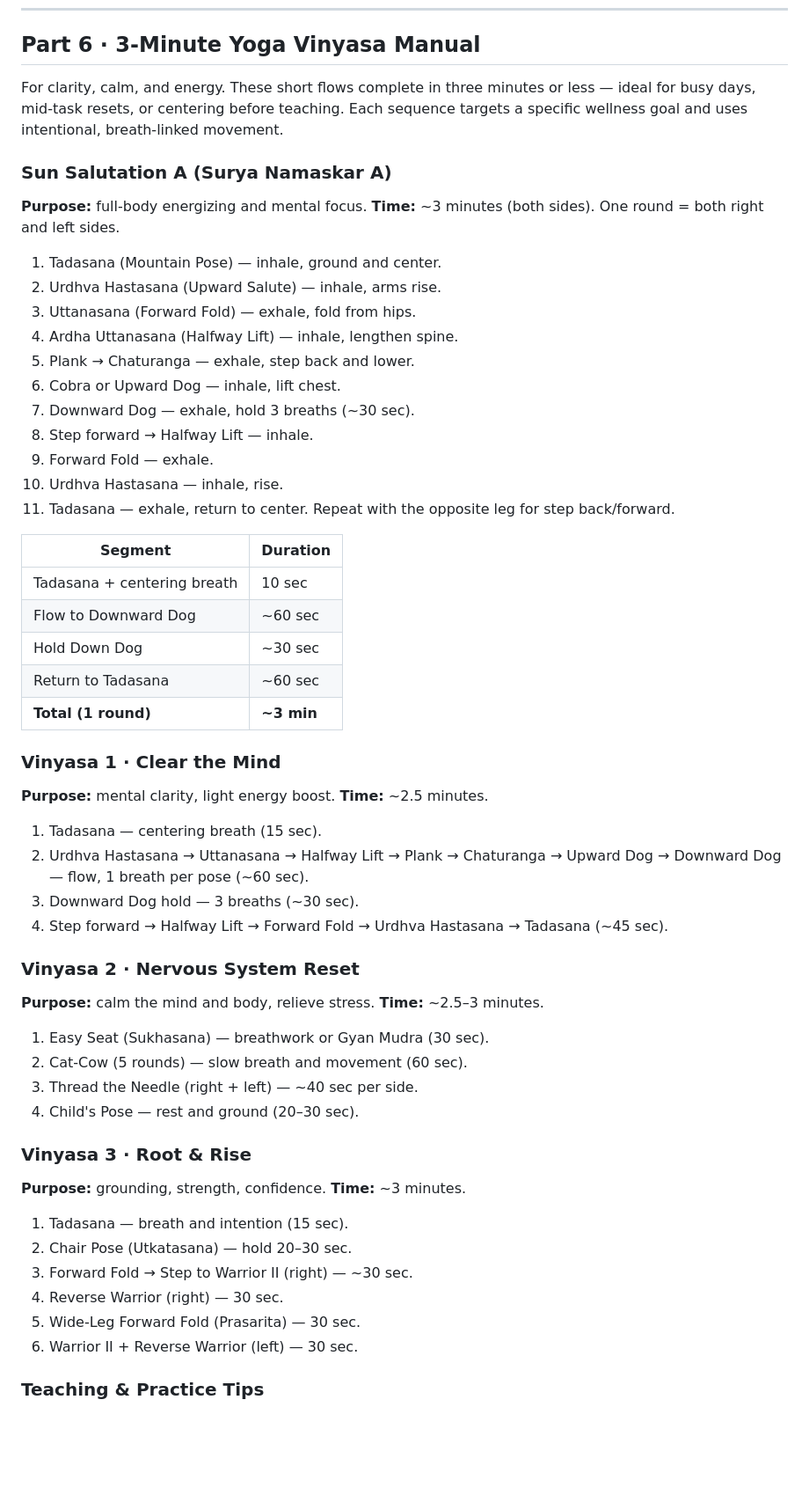
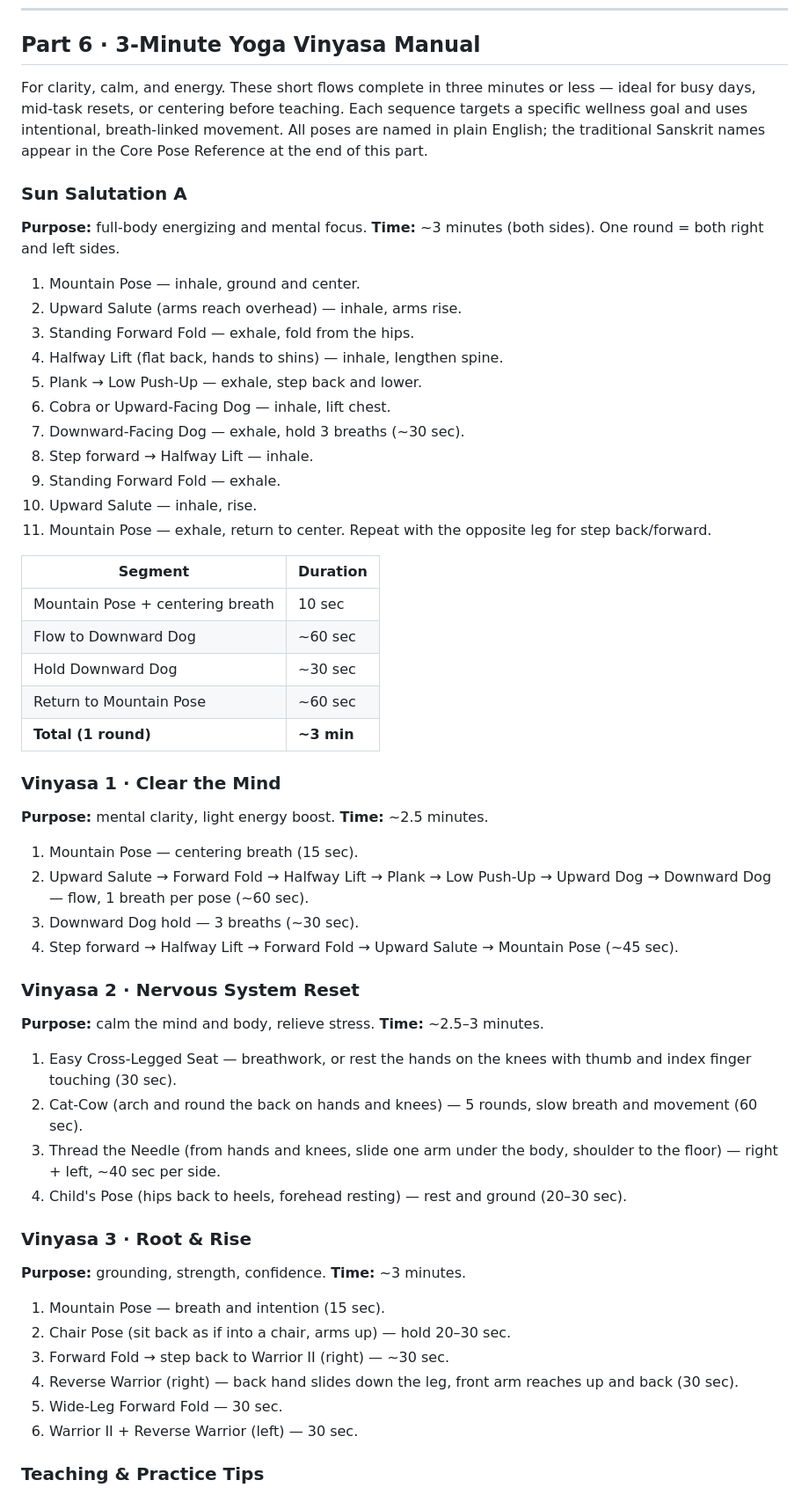
Before and after one commit to Raydar14/BE333, a Markdown page: docs/MASTER_MANUAL.md, the part around one of its changes. Shown at 88% size. GitHub-like rendering; blank space fills up the shorter version.

Commit message:
Manual Part 6: rename yoga poses to plain English (Sanskrit in reference)
Every pose in the four sequences is now named in English first
(Mountain Pose, Standing Forward Fold, Low Push-Up, etc.) so a user
who has never taken a yoga class can follow the manual without
translation. Sanskrit names still live in the Core Pose Reference
table at the end of Part 6, with a short "Name notes" line calling
out Surya Namaskar A and Gyan Mudra.

Also adds short inline descriptors so posture names are self-
explanatory: "Cat-Cow (arch and round the back on hands and knees),"
"Reverse Warrior (back hand slides down the leg, front arm reaches
up and back)," "Easy Cross-Legged Seat (thumb and index finger
touching = Gyan Mudra)," etc.

Content of the sequences and their timing is unchanged — this is
purely a vocabulary and accessibility pass.

Co-Authored-By: Claude Sonnet 4.6 <noreply@anthropic.com>

```diff
--- a/docs/MASTER_MANUAL.md
+++ b/docs/MASTER_MANUAL.md
@@ -544,59 +544,59 @@ If the user skipped the writing step, use this warm default in the BE333 voice:
 
 ## Part 6 · 3-Minute Yoga Vinyasa Manual
 
-For clarity, calm, and energy. These short flows complete in three minutes or less — ideal for busy days, mid-task resets, or centering before teaching. Each sequence targets a specific wellness goal and uses intentional, breath-linked movement.
+For clarity, calm, and energy. These short flows complete in three minutes or less — ideal for busy days, mid-task resets, or centering before teaching. Each sequence targets a specific wellness goal and uses intentional, breath-linked movement. All poses are named in plain English; the traditional Sanskrit names appear in the Core Pose Reference at the end of this part.
 
-### Sun Salutation A (Surya Namaskar A)
+### Sun Salutation A
 
 **Purpose:** full-body energizing and mental focus. **Time:** ~3 minutes (both sides). One round = both right and left sides.
 
-1. Tadasana (Mountain Pose) — inhale, ground and center.
-2. Urdhva Hastasana (Upward Salute) — inhale, arms rise.
-3. Uttanasana (Forward Fold) — exhale, fold from hips.
-4. Ardha Uttanasana (Halfway Lift) — inhale, lengthen spine.
-5. Plank → Chaturanga — exhale, step back and lower.
-6. Cobra or Upward Dog — inhale, lift chest.
-7. Downward Dog — exhale, hold 3 breaths (~30 sec).
+1. Mountain Pose — inhale, ground and center.
+2. Upward Salute (arms reach overhead) — inhale, arms rise.
+3. Standing Forward Fold — exhale, fold from the hips.
+4. Halfway Lift (flat back, hands to shins) — inhale, lengthen spine.
+5. Plank → Low Push-Up — exhale, step back and lower.
+6. Cobra or Upward-Facing Dog — inhale, lift chest.
+7. Downward-Facing Dog — exhale, hold 3 breaths (~30 sec).
 8. Step forward → Halfway Lift — inhale.
-9. Forward Fold — exhale.
-10. Urdhva Hastasana — inhale, rise.
-11. Tadasana — exhale, return to center. Repeat with the opposite leg for step back/forward.
+9. Standing Forward Fold — exhale.
+10. Upward Salute — inhale, rise.
+11. Mountain Pose — exhale, return to center. Repeat with the opposite leg for step back/forward.
 
 | Segment | Duration |
 |---|---|
-| Tadasana + centering breath | 10 sec |
+| Mountain Pose + centering breath | 10 sec |
 | Flow to Downward Dog | ~60 sec |
-| Hold Down Dog | ~30 sec |
-| Return to Tadasana | ~60 sec |
+| Hold Downward Dog | ~30 sec |
+| Return to Mountain Pose | ~60 sec |
 | **Total (1 round)** | **~3 min** |
 
 ### Vinyasa 1 · Clear the Mind
 
 **Purpose:** mental clarity, light energy boost. **Time:** ~2.5 minutes.
 
-1. Tadasana — centering breath (15 sec).
-2. Urdhva Hastasana → Uttanasana → Halfway Lift → Plank → Chaturanga → Upward Dog → Downward Dog — flow, 1 breath per pose (~60 sec).
+1. Mountain Pose — centering breath (15 sec).
+2. Upward Salute → Forward Fold → Halfway Lift → Plank → Low Push-Up → Upward Dog → Downward Dog — flow, 1 breath per pose (~60 sec).
 3. Downward Dog hold — 3 breaths (~30 sec).
-4. Step forward → Halfway Lift → Forward Fold → Urdhva Hastasana → Tadasana (~45 sec).
+4. Step forward → Halfway Lift → Forward Fold → Upward Salute → Mountain Pose (~45 sec).
 
 ### Vinyasa 2 · Nervous System Reset
 
 **Purpose:** calm the mind and body, relieve stress. **Time:** ~2.5–3 minutes.
 
-1. Easy Seat (Sukhasana) — breathwork or Gyan Mudra (30 sec).
-2. Cat-Cow (5 rounds) — slow breath and movement (60 sec).
-3. Thread the Needle (right + left) — ~40 sec per side.
-4. Child's Pose — rest and ground (20–30 sec).
+1. Easy Cross-Legged Seat — breathwork, or rest the hands on the knees with thumb and index finger touching (30 sec).
+2. Cat-Cow (arch and round the back on hands and knees) — 5 rounds, slow breath and movement (60 sec).
+3. Thread the Needle (from hands and knees, slide one arm under the body, shoulder to the floor) — right + left, ~40 sec per side.
+4. Child's Pose (hips back to heels, forehead resting) — rest and ground (20–30 sec).
 
 ### Vinyasa 3 · Root & Rise
 
 **Purpose:** grounding, strength, confidence. **Time:** ~3 minutes.
 
-1. Tadasana — breath and intention (15 sec).
-2. Chair Pose (Utkatasana) — hold 20–30 sec.
-3. Forward Fold → Step to Warrior II (right) — ~30 sec.
-4. Reverse Warrior (right) — 30 sec.
-5. Wide-Leg Forward Fold (Prasarita) — 30 sec.
+1. Mountain Pose — breath and intention (15 sec).
+2. Chair Pose (sit back as if into a chair, arms up) — hold 20–30 sec.
+3. Forward Fold → step back to Warrior II (right) — ~30 sec.
+4. Reverse Warrior (right) — back hand slides down the leg, front arm reaches up and back (30 sec).
+5. Wide-Leg Forward Fold — 30 sec.
 6. Warrior II + Reverse Warrior (left) — 30 sec.
 
 ### Teaching & Practice Tips
```
Also changed, not shown: other parts of docs/MASTER_MANUAL.md (+5 -3 lines).
